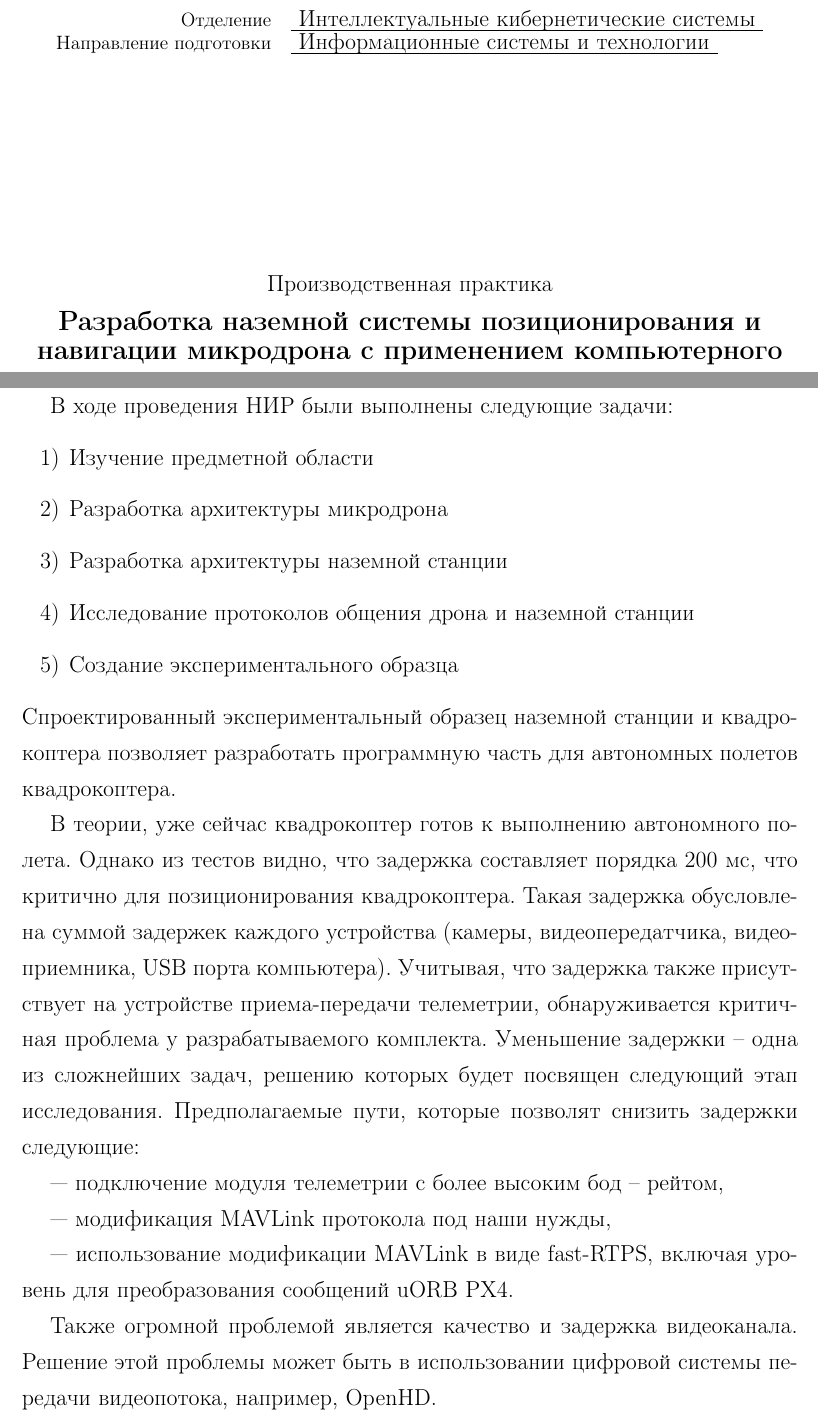
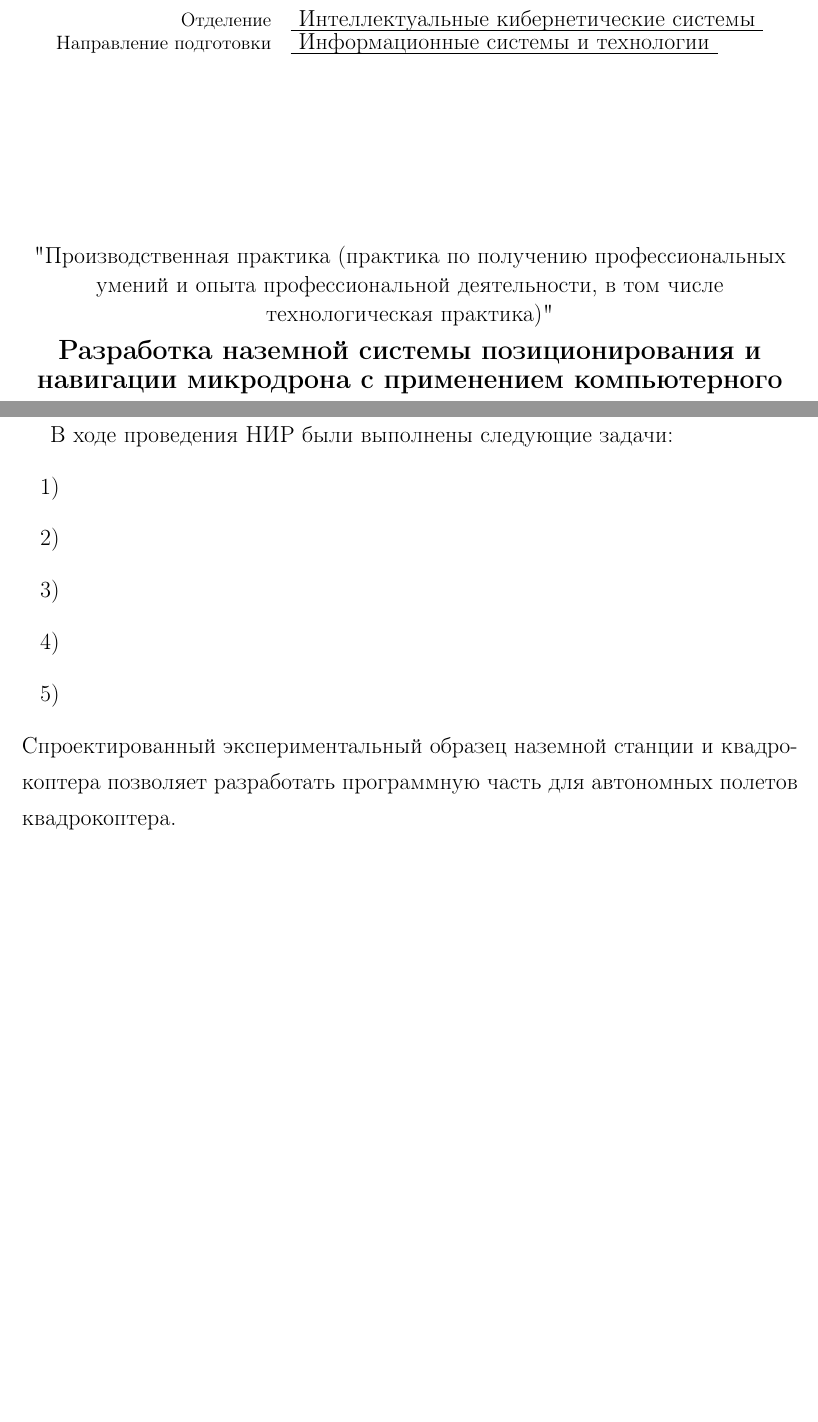
Before and after one commit to ikherty/practice, a LaTeX document (pract_Petrenko.tex): two parts of pages 1 and 12 of 12, joined at a grey line, cut so that both start at the same text, the shorter picture padded with empty space. Compiled offline with pdfLaTeX.

Commit message:
rename practice

```diff
--- a/pract_Petrenko.tex
+++ b/pract_Petrenko.tex
@@ -114,7 +114,7 @@
 \large
 
 \begin{center}
-	Производственная практика \\
+	"Производственная практика (практика по получению профессиональных умений и опыта профессиональной деятельности, в том числе технологическая практика)" \\
 
 	\medskip
 
@@ -226,23 +226,15 @@ UART -- Universal asynchronous receiver/transmitter, аппаратный пос
 \addcontentsline{toc}{section}{ЗАКЛЮЧЕНИЕ}
 В ходе проведения НИР были выполнены следующие задачи:
 \begin{enumerate}
-	\item Изучение предметной области
-	\item Разработка архитектуры микродрона
-	\item Разработка архитектуры наземной станции
-	\item Исследование протоколов общения дрона и наземной станции
-	\item Создание экспериментального образца
+	\item
+	\item
+	\item
+	\item
+	\item
 \end{enumerate}
 Спроектированный экспериментальный образец наземной станции и квадрокоптера позволяет разработать программную часть для автономных полетов квадрокоптера.
 
-В теории, уже сейчас квадрокоптер готов к выполнению автономного полета. Однако из тестов видно, что задержка составляет порядка 200 мс, что критично для позиционирования квадрокоптера. Такая задержка обусловлена суммой задержек каждого устройства (камеры, видеопередатчика, видеоприемника, USB порта компьютера). Учитывая, что задержка также присутствует на устройстве приема-передачи телеметрии, обнаруживается критичная проблема у разрабатываемого комплекта. Уменьшение задержки -- одна из сложнейших задач, решению которых будет посвящен следующий этап исследования. Предполагаемые пути, которые позволят снизить задержки следующие:
 
---- подключение модуля телеметрии с более высоким бод -- рейтом,
-
---- модификация MAVLink протокола под наши нужды,
-
---- использование модификации MAVLink в виде fast-RTPS, включая уровень для преобразования сообщений uORB PX4.
-
-Также огромной проблемой является качество и задержка видеоканала. Решение этой проблемы может быть в использовании цифровой системы передачи видеопотока, например, OpenHD.
 \pagebreak
 
 \addcontentsline{toc}{section}{СПИСОК ИСПОЛЬЗОВАННОЙ ЛИТЕРАТУРЫ}
```
